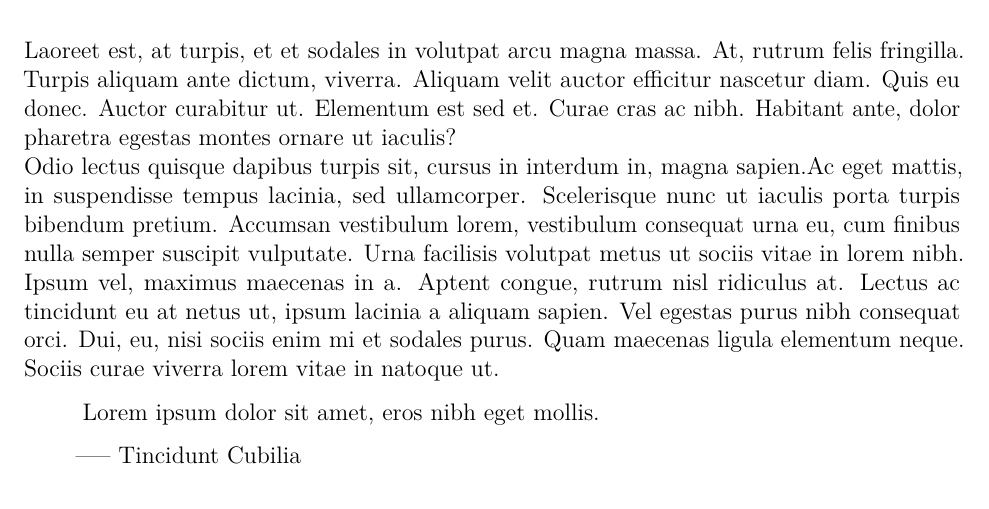
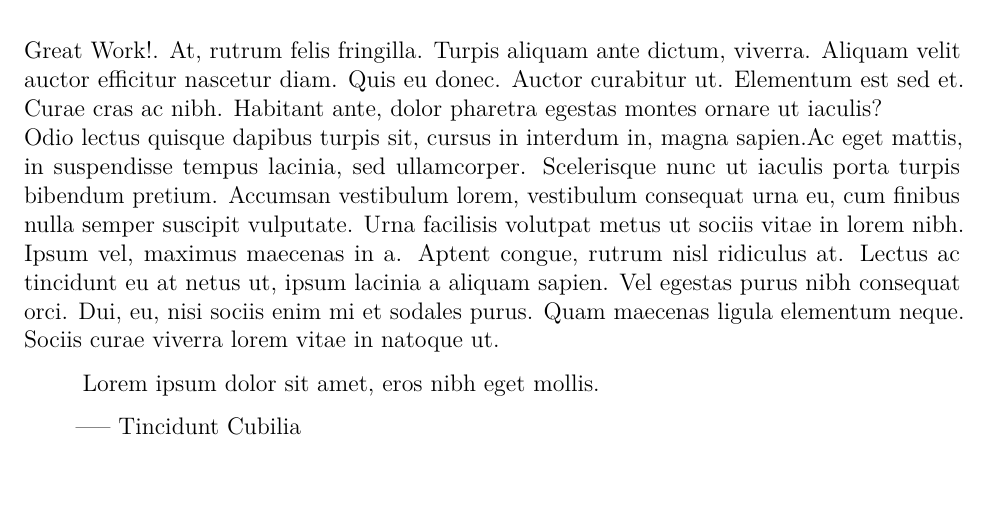
Before and after one commit to TessBardy/rmarkdown, an R Markdown document (journals.Rmd): part of page 1 of 11, cut at the place of the change, the shorter picture padded with empty space. Rendered offline with R 4.5, knitr and Pandoc, then LaTeX, with nearby package versions; some code elsewhere in the file could not run offline.

Commit message:
a quick change

```diff
--- a/journals.Rmd
+++ b/journals.Rmd
@@ -34,7 +34,7 @@ df <- df_raw %>%
 # Abstract
 \singlespacing
 <!-- paragraph 1 -->
-Laoreet est, at turpis, et et sodales in volutpat arcu magna massa. At, rutrum felis fringilla. Turpis aliquam ante dictum, viverra. Aliquam velit auctor efficitur nascetur diam. Quis eu donec. Auctor curabitur ut. Elementum est sed et. Curae cras ac nibh. Habitant ante, dolor pharetra egestas montes ornare ut iaculis?
+Great Work!. At, rutrum felis fringilla. Turpis aliquam ante dictum, viverra. Aliquam velit auctor efficitur nascetur diam. Quis eu donec. Auctor curabitur ut. Elementum est sed et. Curae cras ac nibh. Habitant ante, dolor pharetra egestas montes ornare ut iaculis?
 Odio lectus quisque dapibus turpis sit, cursus in interdum in, magna sapien.Ac eget mattis, in suspendisse tempus lacinia, sed ullamcorper. Scelerisque nunc ut iaculis porta turpis bibendum pretium. Accumsan vestibulum lorem, vestibulum consequat urna eu, cum finibus nulla semper suscipit vulputate. Urna facilisis volutpat metus ut sociis vitae in lorem nibh. Ipsum vel, maximus maecenas in a. Aptent congue, rutrum nisl ridiculus at. Lectus ac tincidunt eu at netus ut, ipsum lacinia a aliquam sapien. Vel egestas purus nibh consequat orci. Dui, eu, nisi sociis enim mi et sodales purus. Quam maecenas ligula elementum neque. Sociis curae viverra lorem vitae in natoque ut.
 
 <!-- block quote -->
```
